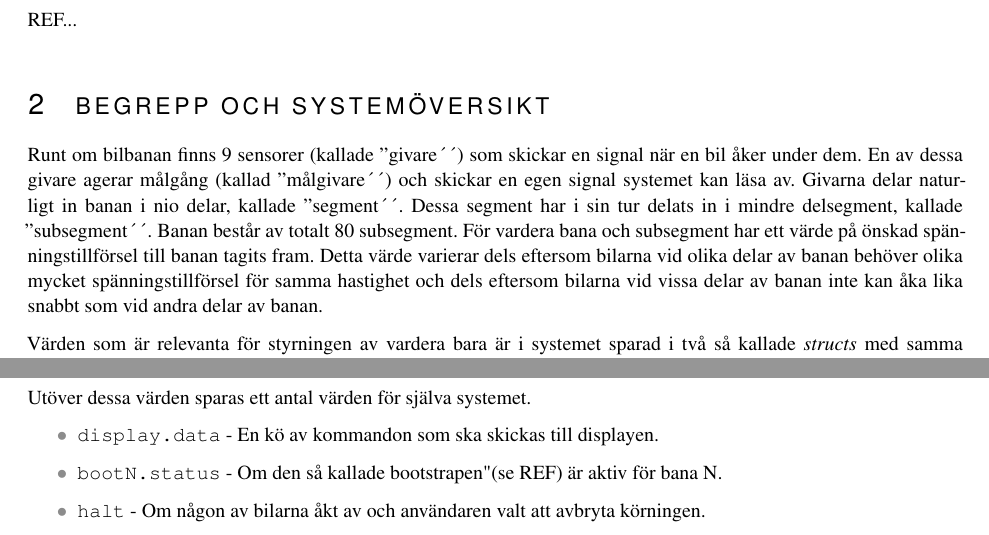
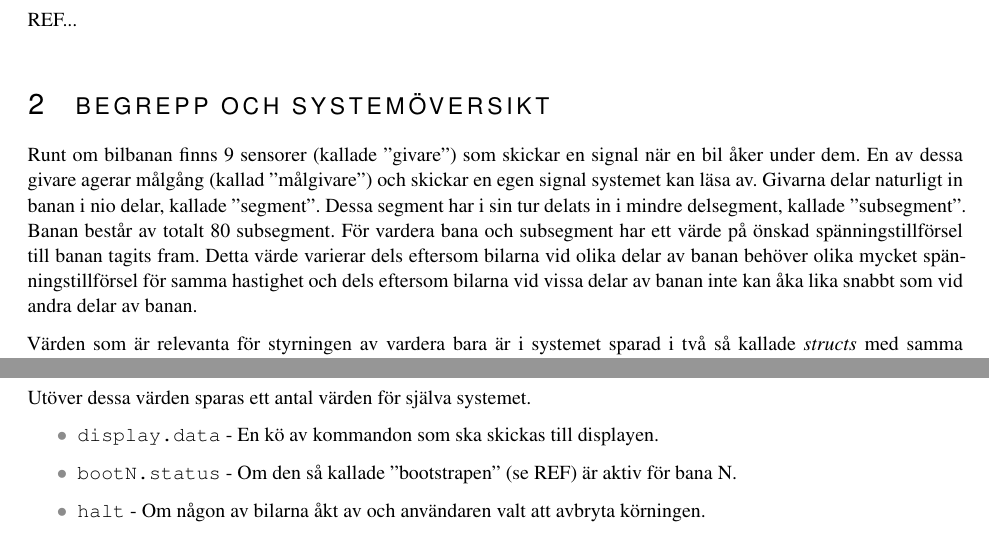
Before and after one commit to sornas/tfyy51, a LaTeX document (Dokument/Teknisk Dokumentation/root.tex, which reads Dokument/Teknisk Dokumentation/text/02-system.tex): two parts of pages 4 and 5 of 14, joined at a grey line, cut so that both start at the same text. Compiled offline with pdfLaTeX.

Commit message:
Fixa citattecken

```diff
--- a/Dokument/Teknisk Dokumentation/text/02-system.tex
+++ b/Dokument/Teknisk Dokumentation/text/02-system.tex
@@ -1,10 +1,10 @@
 \section{Begrepp och systemöversikt}
 
-Runt om bilbanan finns 9 sensorer (kallade ''givare´´) som skickar en signal när
-en bil åker under dem. En av dessa givare agerar målgång (kallad ''målgivare´´)
+Runt om bilbanan finns 9 sensorer (kallade ''givare'') som skickar en signal när
+en bil åker under dem. En av dessa givare agerar målgång (kallad ''målgivare'')
 och skickar en egen signal systemet kan läsa av. Givarna delar naturligt in
-banan i nio delar, kallade ''segment´´. Dessa segment har i sin tur delats in i
-mindre delsegment, kallade ''subsegment´´. Banan består av totalt 80 subsegment.
+banan i nio delar, kallade ''segment''. Dessa segment har i sin tur delats in i
+mindre delsegment, kallade ''subsegment''. Banan består av totalt 80 subsegment.
 För vardera bana och subsegment har ett värde på önskad spänningstillförsel till
 banan tagits fram. Detta värde varierar dels eftersom bilarna vid olika delar av
 banan behöver olika mycket spänningstillförsel för samma hastighet och dels
@@ -46,7 +46,7 @@ Utöver dessa värden sparas ett antal värden för själva systemet.
 \begin{itemize}
 
 	\item \texttt{display.data} - En kö av kommandon som ska skickas till displayen.
-	\item \texttt{bootN.status} - Om den så kallade "bootstrapen" (se REF) är aktiv för bana N.
+	\item \texttt{bootN.status} - Om den så kallade ''bootstrapen'' (se REF) är aktiv för bana N.
 	\item \texttt{halt} - Om någon av bilarna åkt av och användaren valt att avbryta körningen.
 	\item \texttt{t} - Hur lång tid den nuvarande programcykeln tagit.
 	\item \texttt{highToc} - Längden på den längsta programcykeln. Används för att kontrollera krav 31.
```
